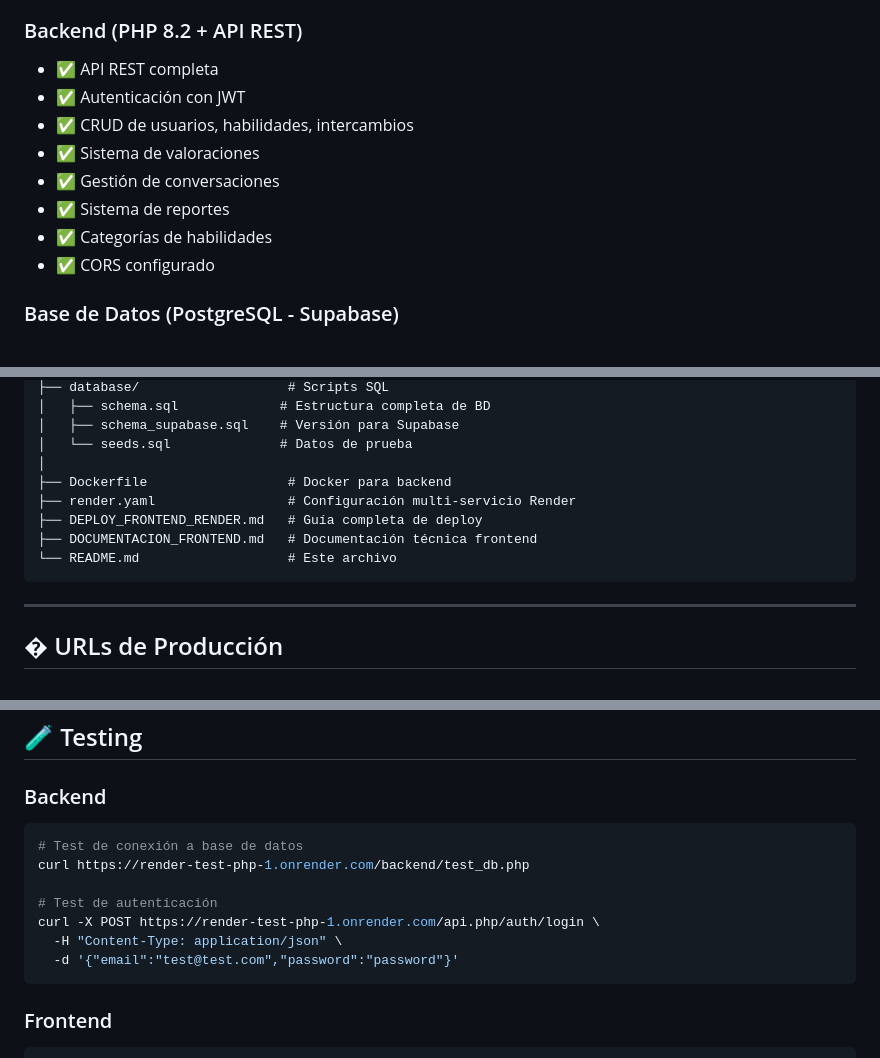
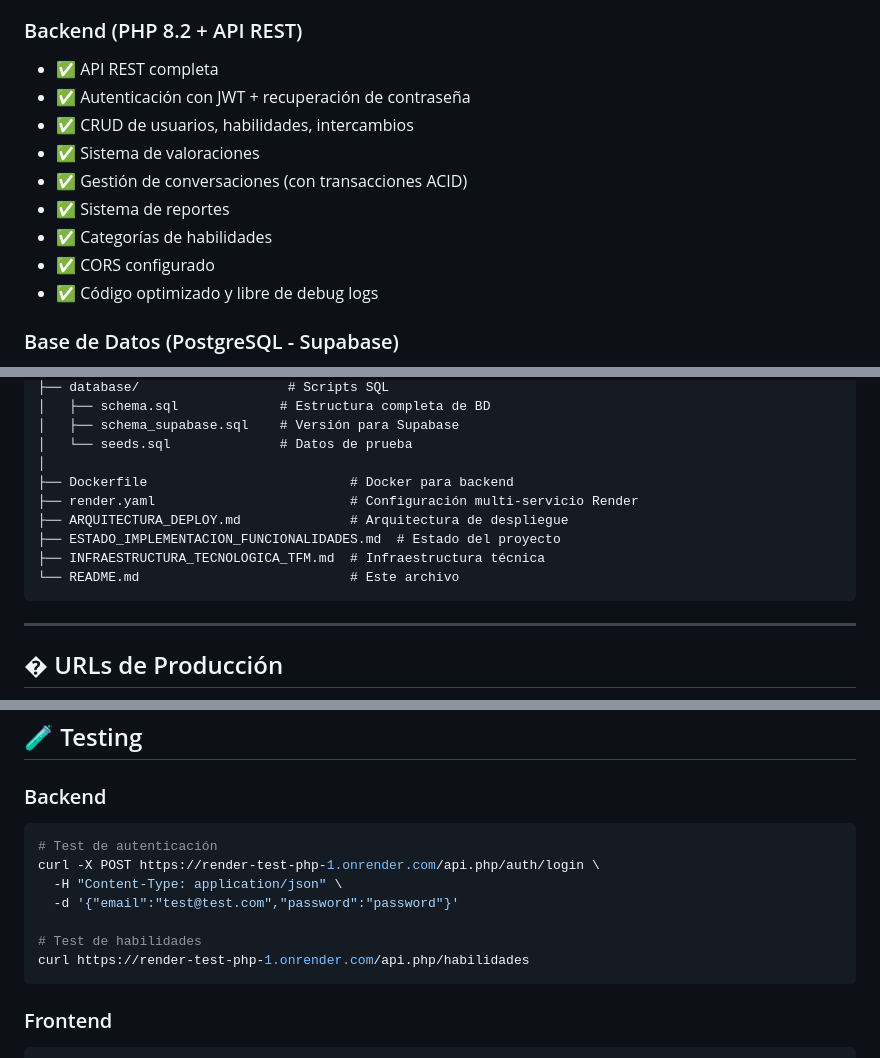
Before and after one commit to tonikampos/render-test-php, a Markdown page: README.md, 3 parts joined by grey strips. Rendered like a GitHub page.

````diff
--- a/README.md
+++ b/README.md
@@ -18,13 +18,14 @@
 
 ### Backend (PHP 8.2 + API REST)
 - ✅ API REST completa
-- ✅ Autenticación con JWT
+- ✅ Autenticación con JWT + recuperación de contraseña
 - ✅ CRUD de usuarios, habilidades, intercambios
 - ✅ Sistema de valoraciones
-- ✅ Gestión de conversaciones
+- ✅ Gestión de conversaciones (con transacciones ACID)
 - ✅ Sistema de reportes
 - ✅ Categorías de habilidades
 - ✅ CORS configurado
+- ✅ Código optimizado y libre de debug logs
 
 ### Base de Datos (PostgreSQL - Supabase)
 - ✅ Esquema completo con relaciones
@@ -205,11 +198,12 @@ probatfm/
 │   ├── schema_supabase.sql    # Versión para Supabase
 │   └── seeds.sql              # Datos de prueba
 │
-├── Dockerfile                  # Docker para backend
-├── render.yaml                 # Configuración multi-servicio Render
-├── DEPLOY_FRONTEND_RENDER.md   # Guía completa de deploy
-├── DOCUMENTACION_FRONTEND.md   # Documentación técnica frontend
-└── README.md                   # Este archivo
+├── Dockerfile                          # Docker para backend
+├── render.yaml                         # Configuración multi-servicio Render
+├── ARQUITECTURA_DEPLOY.md              # Arquitectura de despliegue
+├── ESTADO_IMPLEMENTACION_FUNCIONALIDADES.md  # Estado del proyecto
+├── INFRAESTRUCTURA_TECNOLOGICA_TFM.md  # Infraestructura técnica
+└── README.md                           # Este archivo
 ```
 
 ---
@@ -229,13 +223,13 @@ probatfm/
 
 ### Backend
 ```bash
-# Test de conexión a base de datos
-curl https://render-test-php-1.onrender.com/backend/test_db.php
-
 # Test de autenticación
 curl -X POST https://render-test-php-1.onrender.com/api.php/auth/login \
   -H "Content-Type: application/json" \
   -d '{"email":"test@test.com","password":"password"}'
+
+# Test de habilidades
+curl https://render-test-php-1.onrender.com/api.php/habilidades
 ```
 
 ### Frontend
````
Also changed, not shown: other parts of README.md (+20 -16 lines).
